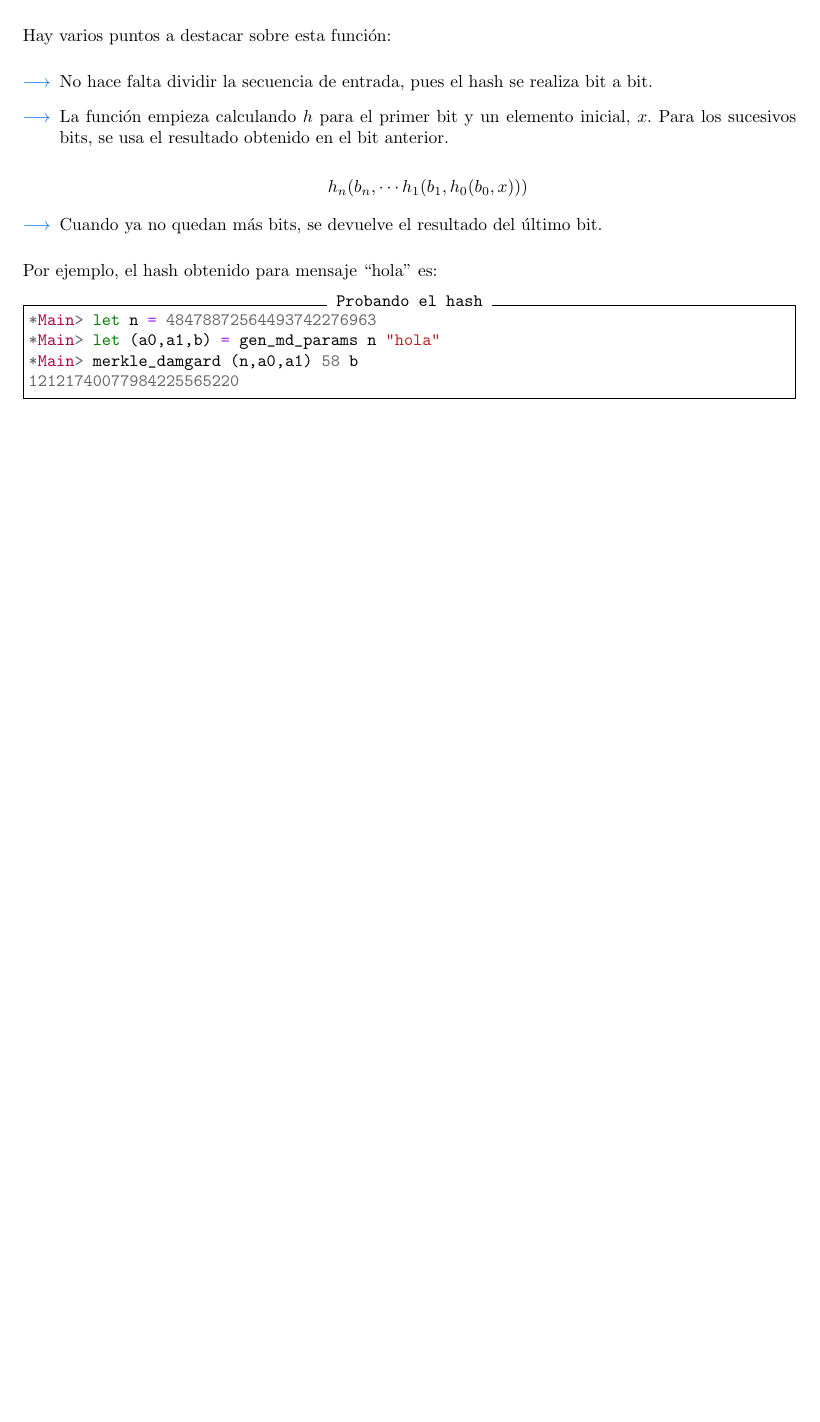
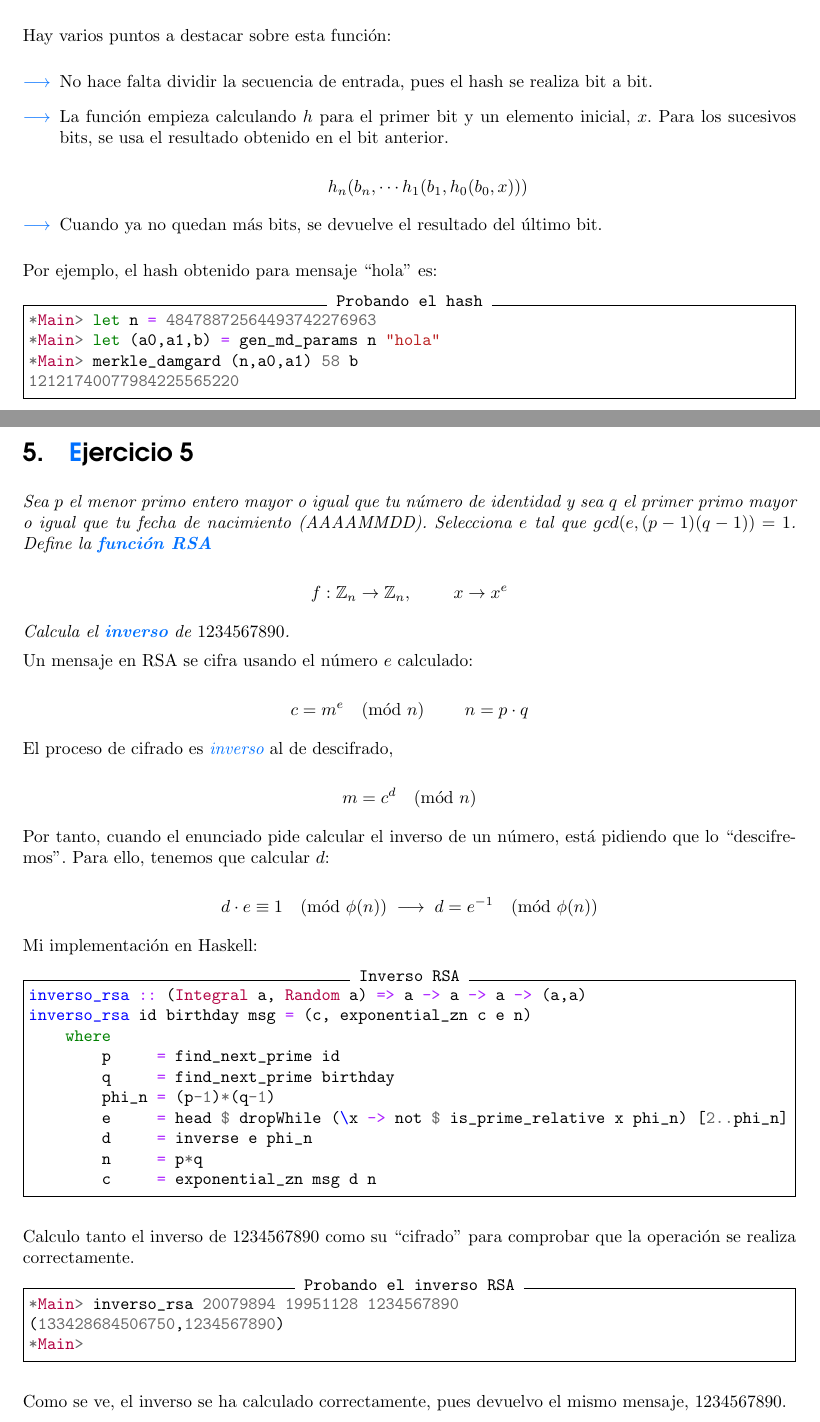
Before and after one commit to mgmacias95/Criptografia_y_Computacion, a LaTeX document (doc/solo_sentido.tex): part of page 8 of 8 before the commit and two parts of pages 8 and 9 of 9 after it, the two joined at a grey line, cut so that both start at the same text, the shorter picture padded with empty space. Compiled offline with pdfLaTeX.

Commit message:
terminado ejercicio 5

```diff
--- a/doc/solo_sentido.tex
+++ b/doc/solo_sentido.tex
@@ -389,4 +389,57 @@ Por ejemplo, el hash obtenido para mensaje ``hola'' es:
 12121740077984225565220
 \end{minted}
 
+\section{\textcolor{azul}Ejercicio 5}
+\textit{Sea $p$ el menor primo entero mayor o igual que tu número de identidad y sea $q$ el primer primo mayor o igual que tu fecha de nacimiento (AAAAMMDD). Selecciona $e$ tal que $gcd(e, (p-1)(q-1)) = 1$. Define la \textcolor{azul}{\textbf{función RSA}}}
+
+\begin{displaymath}
+    f: \mathbb{Z}_n \rightarrow \mathbb{Z}_n, \qquad\ x \rightarrow x^e
+\end{displaymath}
+
+\textit{Calcula el \textbf{\textcolor{azul}{inverso}} de $1234567890$.
+}
+
+Un mensaje en RSA se cifra usando el número $e$ calculado:
+
+\begin{displaymath}
+    c = m^e \pmod n \qquad\ n = p\cdot q
+\end{displaymath}
+
+El proceso de cifrado es \textit{\textcolor{azul}{inverso}} al de descifrado,
+
+\begin{displaymath}
+    m = c^d \pmod n
+\end{displaymath}
+
+Por tanto, cuando el enunciado pide calcular el inverso de un número, está pidiendo que lo ``descifremos''. Para ello, tenemos que calcular $d$:
+
+\begin{displaymath}
+    d \cdot e \equiv 1 \pmod{\phi (n)} \; \longrightarrow \; d = e^{-1} \pmod{\phi (n)}
+\end{displaymath}
+
+Mi implementación en Haskell:
+
+\begin{minted}[frame=single, label={Inverso RSA}]{haskell}
+inverso_rsa :: (Integral a, Random a) => a -> a -> a -> (a,a)
+inverso_rsa id birthday msg = (c, exponential_zn c e n)
+    where
+        p     = find_next_prime id
+        q     = find_next_prime birthday
+        phi_n = (p-1)*(q-1)
+        e     = head $ dropWhile (\x -> not $ is_prime_relative x phi_n) [2..phi_n]
+        d     = inverse e phi_n
+        n     = p*q
+        c     = exponential_zn msg d n
+\end{minted}
+
+Calculo tanto el inverso de $1234567890$ como su ``cifrado'' para comprobar que la operación se realiza correctamente.
+
+\begin{minted}[frame=single, label={Probando el inverso RSA}]{haskell}
+*Main> inverso_rsa 20079894 19951128 1234567890
+(133428684506750,1234567890)
+*Main>
+\end{minted}
+
+Como se ve, el inverso se ha calculado correctamente, pues devuelvo el mismo mensaje, $1234567890$.
+
 \end{document}
```
Also changed, not shown: 1 other file.
